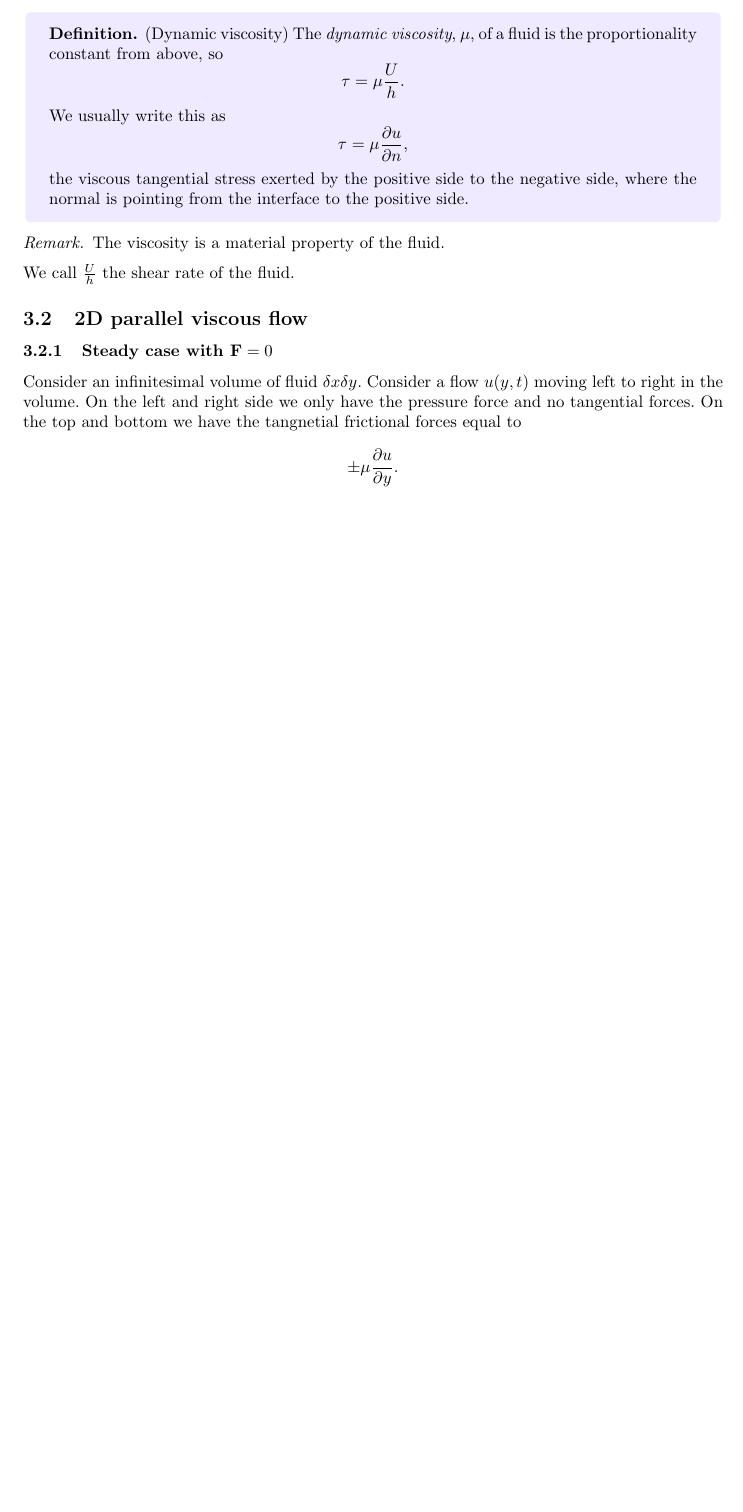
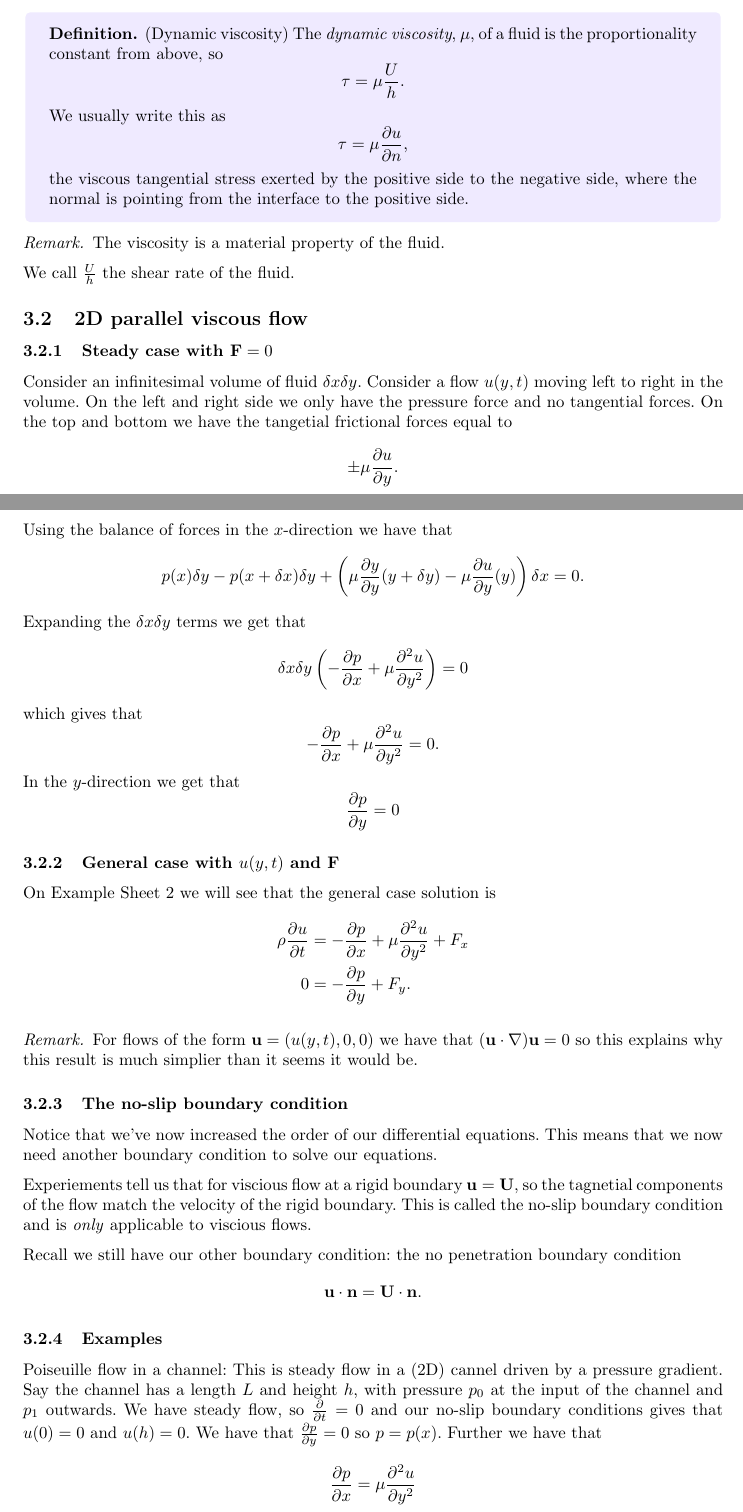
Before and after one commit to FinleyCooper/lectures, a LaTeX document (Fluid Dynamics/main.tex): part of page 13 of 13 before the commit and two parts of pages 13 and 14 of 15 after it, the two joined at a grey line, cut so that both start at the same text, the shorter picture padded with empty space. Compiled offline with pdfLaTeX.

Commit message:
Lectures 16.02.26

```diff
--- a/Fluid Dynamics/main.tex
+++ b/Fluid Dynamics/main.tex
@@ -444,6 +444,43 @@ So we have that
 We call $ \frac Uh $ the shear rate of the fluid.
 \subsection{2D parallel viscous flow}
 \subsubsection{Steady case with $ \mathbf F = 0 $}
-Consider an infinitesimal volume of fluid $ \delta x \delta y $. Consider a flow $ u(y,t) $ moving left to right in the volume. On the left and right side we only have the pressure force and no tangential forces. On the top and bottom we have the tangnetial frictional forces equal to
+Consider an infinitesimal volume of fluid $ \delta x \delta y $. Consider a flow $ u(y,t) $ moving left to right in the volume. On the left and right side we only have the pressure force and no tangential forces. On the top and bottom we have the tangetial frictional forces equal to
 \[
 	\pm\mu \frac{\partial u}{\partial y}.
+\]
+Using the balance of forces in the $ x $-direction we have that
+\[
+	p(x)\delta y - p(x+\delta x) \delta y + \left( \mu \frac{\partial y}{\partial y}(y+\delta y) - \mu \frac{\partial u}{\partial y}(y)\right)\delta x = 0.
+\]
+Expanding the $ \delta x\delta y $ terms we get that
+\[
+	\delta x \delta y\left(- \frac{\partial p }{\partial x} + \mu \frac{\partial ^2 u}{\partial y^2}\right) = 0
+\]
+which gives that
+\[
+	-\frac{\partial p}{\partial x} + \mu \frac{\partial^2 u}{\partial y^2} = 0.
+\]
+In the $ y $-direction we get that
+\[
+	\frac{\partial p}{\partial y}  =0
+\]
+\subsubsection{General case with $ u(y,t) $ and $ \mathbf F $}
+On Example Sheet 2 we will see that the general case solution is
+\begin{align*}
+	\rho \frac{\partial u}{\partial t} &= -\frac{\partial p }{\partial x} + \mu\frac{\partial ^2 u}{\partial y^2} + F_x\\
+	0 &= -\frac{\partial p}{\partial y} + F_y.
+\end{align*}
+\begin{remark}
+  For flows of the form $ \mathbf u = (u(y,t), 0,0) $ we have that $ (\mathbf u \cdot \nabla) \mathbf u = 0 $ so this explains why this result is much simplier than it seems it would be.
+\end{remark}
+\subsubsection{The no-slip boundary condition}
+Notice that we've now increased the order of our differential equations. This means that we now need another boundary condition to solve our equations. \par
+Experiements tell us that for viscious flow at a rigid boundary $ \mathbf u = \mathbf U $, so the tagnetial components of the flow match the velocity of the rigid boundary. This is called the no-slip boundary condition and is \textit{only} applicable to viscious flows.\par
+Recall we still have our other boundary condition: the no penetration boundary condition
+\[
+  \mathbf u \cdot\mathbf n = \mathbf U \cdot\mathbf n.
+\]
+\subsubsection{Examples}
+Poiseuille flow in a channel: This is steady flow in a (2D) cannel driven by a pressure gradient. Say the channel has a length $ L $ and height $ h $, with pressure $ p_0 $ at the input of the channel and $ p_1 $ outwards. We have steady flow, so $ \frac \partial{\partial t} = 0 $ and our no-slip boundary conditions gives that $ u(0) = 0 $ and $ u(h) = 0 $. We have that $ \frac{\partial p}{\partial y} = 0 $ so $ p=p(x) $. Further we have that
+\[
+	\frac{\partial p}{\partial x} = \mu \frac{\partial^2 u}{\partial y^2}
```
Also changed, not shown: Fluid Dynamics/main.pdf, Fluid Dynamics/main.tex (68 more changed lines).
